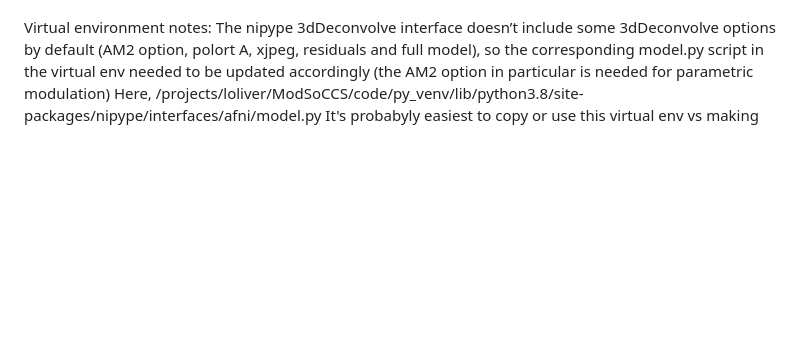
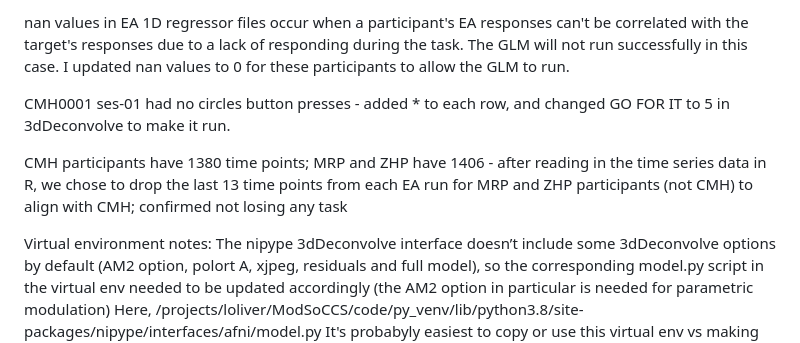
Before and after one commit to loliver4/ModSoCCS, a Markdown page: README.md, the part around one of its changes. Drawn GitHub-style; blank space fills up the shorter version.

```diff
--- a/README.md
+++ b/README.md
@@ -65,4 +69,9 @@ nan values in EA 1D regressor files occur when a participant's EA responses can'
 
+nan values in EA 1D regressor files occur when a participant's EA responses can't be correlated with the target's responses due to a lack of responding during the task. The GLM will not run successfully in this case. I updated nan values to 0 for these participants to allow the GLM to run.
+
+CMH0001 ses-01 had no circles button presses - added * to each row, and changed GO FOR IT to 5 in 3dDeconvolve to make it run.
+
+CMH participants have 1380 time points; MRP and ZHP have 1406 - after reading in the time series data in R, we chose to drop the last 13 time points from each EA run for MRP and ZHP participants (not CMH) to align with CMH; confirmed not losing any task
 
 Virtual environment notes:
 The nipype 3dDeconvolve interface doesn’t include some 3dDeconvolve options by default (AM2 option, polort A, xjpeg, residuals and full model), so the corresponding model.py script in the virtual env needed to be updated accordingly (the AM2 option in particular is needed for parametric modulation)
```
Also changed, not shown: other parts of README.md (+23 -19 lines).
